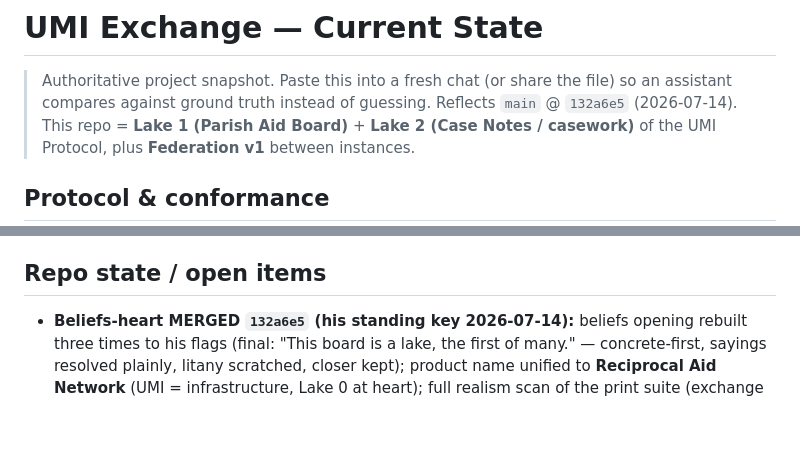
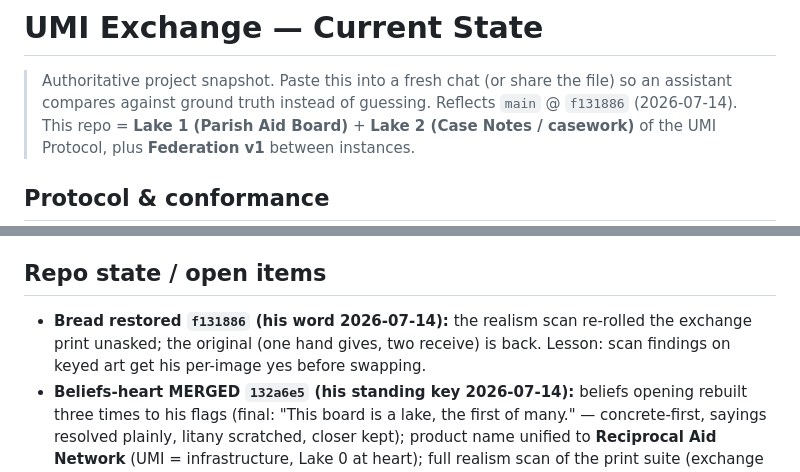
Before and after one commit to p949w6cqh2-boop/umi-exchange, a Markdown page: STATE.md, 2 parts joined by grey strips. GitHub-like rendering; blank space fills up the shorter version.

Commit message:
docs: STATE.md — bread print restored f131886
Co-Authored-By: Claude Fable 5 <noreply@anthropic.com>

```diff
--- a/STATE.md
+++ b/STATE.md
@@ -2,7 +2,7 @@
 
 > Authoritative project snapshot. Paste this into a fresh chat (or share the
 > file) so an assistant compares against ground truth instead of guessing.
-> Reflects `main` @ `132a6e5` (2026-07-14).
+> Reflects `main` @ `f131886` (2026-07-14).
 > This repo = **Lake 1 (Parish Aid Board)** + **Lake 2 (Case Notes / casework)** of the UMI
 > Protocol, plus **Federation v1** between instances.
 
@@ -90,6 +90,7 @@
 Do not assume/reintroduce: Stripe billing, Twilio SMS, Chart.js dashboards, blog, scheduled email digests (only an `email_digest` config key), account-deletion flow, **in-app chat** (deliberate — see Protocol section), REST/DRF API (federation speaks its own signed endpoints). (Service worker exists **only** for casework offline capture — not a site-wide PWA.)
 
 ## Repo state / open items
+- **Bread restored `f131886` (his word 2026-07-14):** the realism scan re-rolled the exchange print unasked; the original (one hand gives, two receive) is back. Lesson: scan findings on keyed art get his per-image yes before swapping.
 - **Beliefs-heart MERGED `132a6e5` (his standing key 2026-07-14):** beliefs opening rebuilt three times to his flags (final: "This board is a lake, the first of many." — concrete-first, sayings resolved plainly, litany scratched, closer kept); product name unified to **Reciprocal Aid Network** (UMI = infrastructure, Lake 0 at heart); full realism scan of the print suite (exchange re-rolled with correct hands; fake AI signature removed; spring retired for reeds-from-rock; lakes re-rolled with the boat afloat and his composition; hill idea returned as a SACRED print: a Black priest planting on the terraced hillside at dawn, his representation rule now standing in the brain). 390px header fixed for the longer name; output.css recompiled. Gate was PASS 858.
 - **Consent-voice MERGED `2bbe17a` (his key 2026-07-14):** triage 1–14 all confirmed shipped; consent FILLED state speaks parish (scope tokens → words, Stop sharing, honest footnote); gallery recaptured under real `DEBUG=0` conditions (recipe verified live). Gate was PASS 858.
 - **Demo-polish MERGED `fc7f7e5` (his key 2026-07-14):** the Father Mac pass — `seed_demo_parish` (fictional St. Brigid's, DEBUG-only, 3 tests), 38-screen triage (`docs/demo-triage-2026-07-14.md`), app-wide spoken copy (72 em-dash rewrites + sentence-case sweep), swatch defaults, warm 403 + human 500 + DEBUG env toggle, `docs/demo-walkthrough.md` (8-screen golden path). Gate was PASS 858.
```
